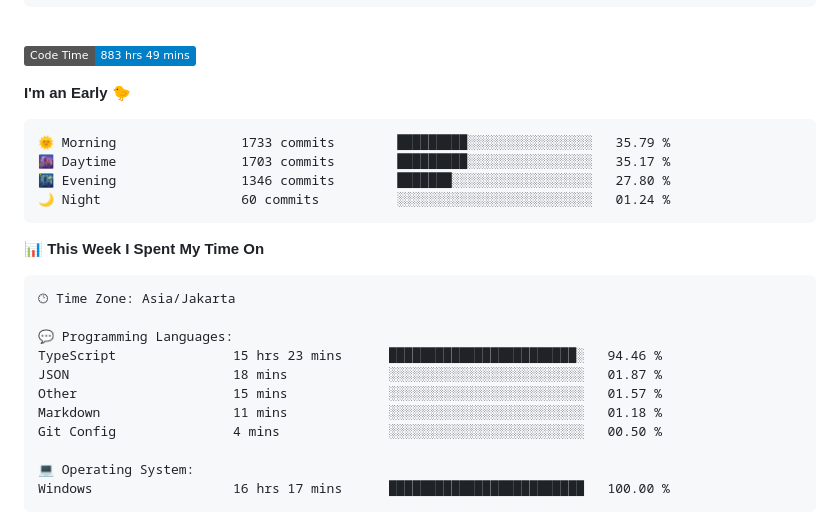
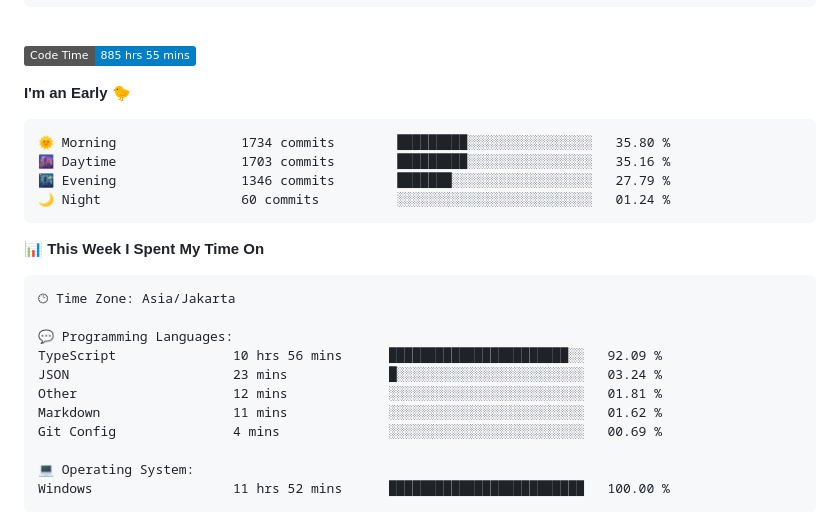
Before and after one commit to Ikram-Maulana/Ikram-Maulana, a Markdown page: README.md, the part around one of its changes. Drawn GitHub-style; badges without logos.

Commit message:
Updated with Dev Metrics

````diff
--- a/README.md
+++ b/README.md
@@ -26,14 +26,14 @@ ikram-maulana@github
 <br>
 
 <!--START_SECTION:waka-->
-![Code Time](http://img.shields.io/badge/Code%20Time-883%20hrs%2049%20mins-blue)
+![Code Time](http://img.shields.io/badge/Code%20Time-885%20hrs%2055%20mins-blue)
 
 **I'm an Early 🐤**
 
 ```text
-🌞 Morning                1733 commits        █████████░░░░░░░░░░░░░░░░   35.79 %
-🌆 Daytime                1703 commits        █████████░░░░░░░░░░░░░░░░   35.17 %
-🌃 Evening                1346 commits        ███████░░░░░░░░░░░░░░░░░░   27.80 %
+🌞 Morning                1734 commits        █████████░░░░░░░░░░░░░░░░   35.80 %
+🌆 Daytime                1703 commits        █████████░░░░░░░░░░░░░░░░   35.16 %
+🌃 Evening                1346 commits        ███████░░░░░░░░░░░░░░░░░░   27.79 %
 🌙 Night                  60 commits          ░░░░░░░░░░░░░░░░░░░░░░░░░   01.24 %
 ```
 
@@ -44,14 +44,14 @@ ikram-maulana@github
 🕑︎ Time Zone: Asia/Jakarta
 
 💬 Programming Languages:
-TypeScript               15 hrs 23 mins      ████████████████████████░   94.46 %
-JSON                     18 mins             ░░░░░░░░░░░░░░░░░░░░░░░░░   01.87 %
-Other                    15 mins             ░░░░░░░░░░░░░░░░░░░░░░░░░   01.57 %
-Markdown                 11 mins             ░░░░░░░░░░░░░░░░░░░░░░░░░   01.18 %
-Git Config               4 mins              ░░░░░░░░░░░░░░░░░░░░░░░░░   00.50 %
+TypeScript               10 hrs 56 mins      ███████████████████████░░   92.09 %
+JSON                     23 mins             █░░░░░░░░░░░░░░░░░░░░░░░░   03.24 %
+Other                    12 mins             ░░░░░░░░░░░░░░░░░░░░░░░░░   01.81 %
+Markdown                 11 mins             ░░░░░░░░░░░░░░░░░░░░░░░░░   01.62 %
+Git Config               4 mins              ░░░░░░░░░░░░░░░░░░░░░░░░░   00.69 %
 
 💻 Operating System:
-Windows                  16 hrs 17 mins      █████████████████████████   100.00 %
+Windows                  11 hrs 52 mins      █████████████████████████   100.00 %
 ```
 
 
````
Also changed, not shown: other parts of README.md (+1 -1 lines).
